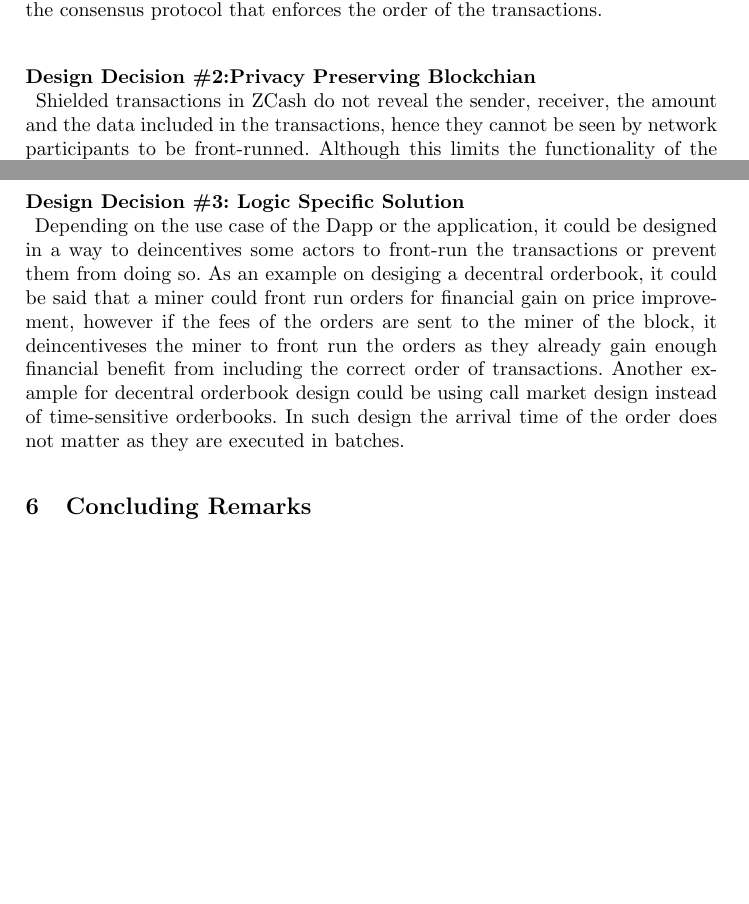
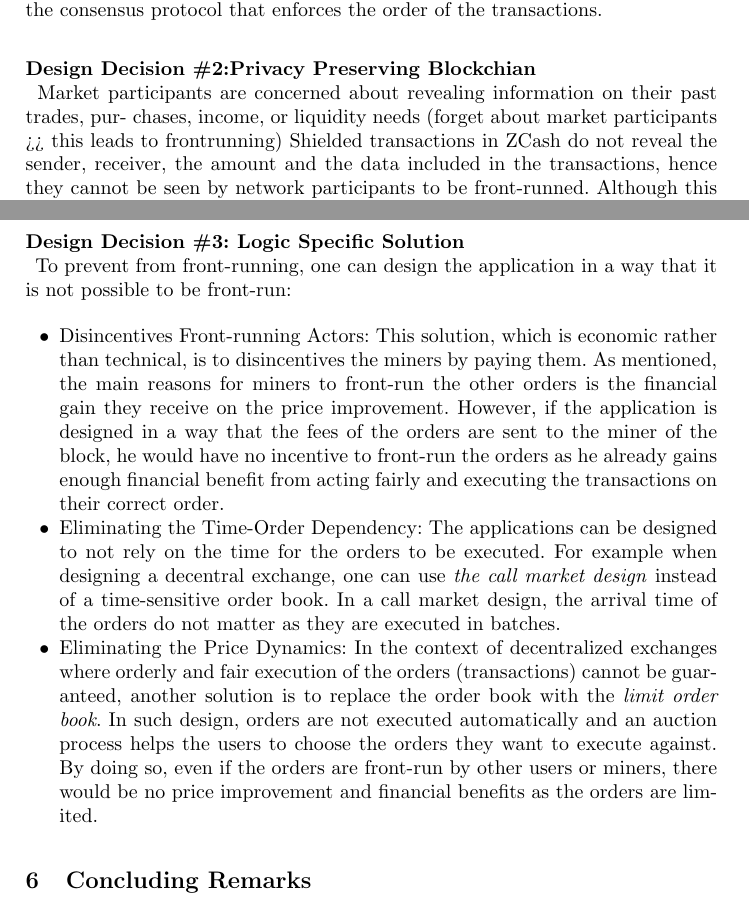
Before and after one commit to MadibaGroup/2018-Dolunay, a LaTeX paper (frontrunning/Latex/main.tex, which reads frontrunning/Latex/sections/paper.tex): two parts of pages 10 and 11 of 12 before the commit and two parts of pages 10 and 11 of 13 after it, joined at a grey line, cut so that both start at the same text, the shorter picture padded with empty space. Compiled offline with pdfLaTeX.

Commit message:
[frontrunning] Logic Specific Solutions

```diff
--- a/frontrunning/Latex/sections/paper.tex
+++ b/frontrunning/Latex/sections/paper.tex
@@ -190,6 +191,7 @@ What does this mean to have a front-run resistant blockchain?  There are technic
 One possible solution to fix current blockchains in regards to transaction reordering by miners has been proposed by da Silva~\etal~\cite{fixedordering2018silva}, which consist of an algorithm, Fixed Transaction Ordering and Admission (FTOA) algorithm, in the consensus protocol that enforces the order of the transactions.
 
 \subsubsection{Design Decision \#2:Privacy Preserving Blockchian\newline}
+Market participants are concerned about revealing information on their past trades, pur- chases, income, or liquidity needs (forget about market participants >> this leads to frontrunning)
 Shielded transactions in ZCash do not reveal the sender, receiver, the amount and the data included in the transactions, hence they cannot be seen by network participants to be front-runned. Although this limits the functionality of the blockchain/smartcontracts/dapps
 
 \subsubsection{Design Decision \#3: Loopring/Dual Authoring\newline}
@@ -223,8 +225,25 @@ In the case of decentral exchanges, user can send a commit transaction which wil
 describe. General solution similar to commit and reveal. This is to solve the participatory factor of the commit and reveal solution.
 
 \subsubsection{Design Decision \#3: Logic Specific Solution\newline}
-Depending on the use case of  the Dapp or the application, it could be designed in a way to deincentives some actors to front-run the transactions or prevent them from doing so. As an example on desiging a decentral orderbook, it could be said that a miner could front run orders for financial gain on price improvement, however if the fees of the orders are sent to the miner of the block, it deincentiveses the miner to front run the orders as they already gain enough financial benefit from including the correct order of transactions.
-Another example for decentral orderbook design could be using call market design instead of  time-sensitive orderbooks. In such design the arrival time of the order does not matter as they are executed in batches.
+To prevent from front-running, one can design the application in a way that it is not possible to be front-run:
+
+\begin{itemize}
+
+\item{Disincentives Front-running Actors:} This solution, which is economic rather than technical, is to disincentives the miners by paying them. As mentioned, the main reasons for miners to front-run the other orders is the financial gain they receive on the price improvement. However, if the application is designed in a way that the fees of the orders are sent to the miner of the block, he would have no incentive to front-run the orders as he already gains enough financial benefit from acting fairly and executing the transactions on their correct order.
+
+\item{Eliminating the Time-Order Dependency:} The applications can be designed to not rely on the time for the orders to be executed. For example when designing a decentral exchange, one can use \emph{the call market design} instead of a time-sensitive order book. In a call market design, the arrival time of the orders do not matter as they are executed in batches.
+
+\item{Eliminating the Price Dynamics:} In the context of decentralized exchanges where orderly and fair execution of the orders (transactions) cannot be guaranteed,  another solution is to replace the order book with the \emph{limit order book}. In such design, orders are not executed automatically and an auction process helps the users to choose the orders they want to execute against. By doing so, even if the orders are front-run by other users or miners, there would be no price improvement and financial benefits as the orders are limited.
+
+\end{itemize}
+
+
+
+
+
+
+
+
 % talk about Incentivized mitigation method designs to prevent front running.
 
 
```
Also changed, not shown: frontrunning/Latex/sections/paper.tex (1 more changed lines).
